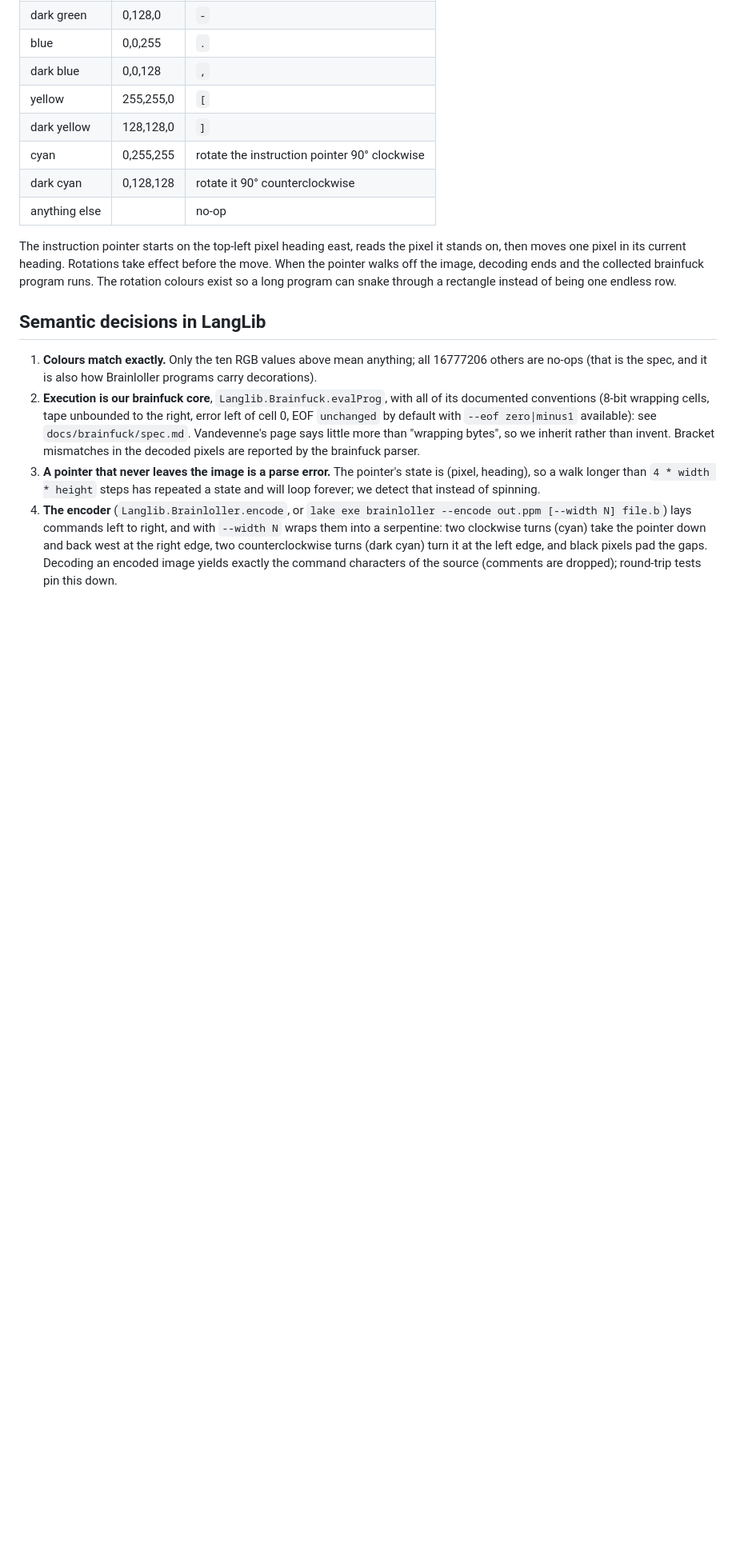
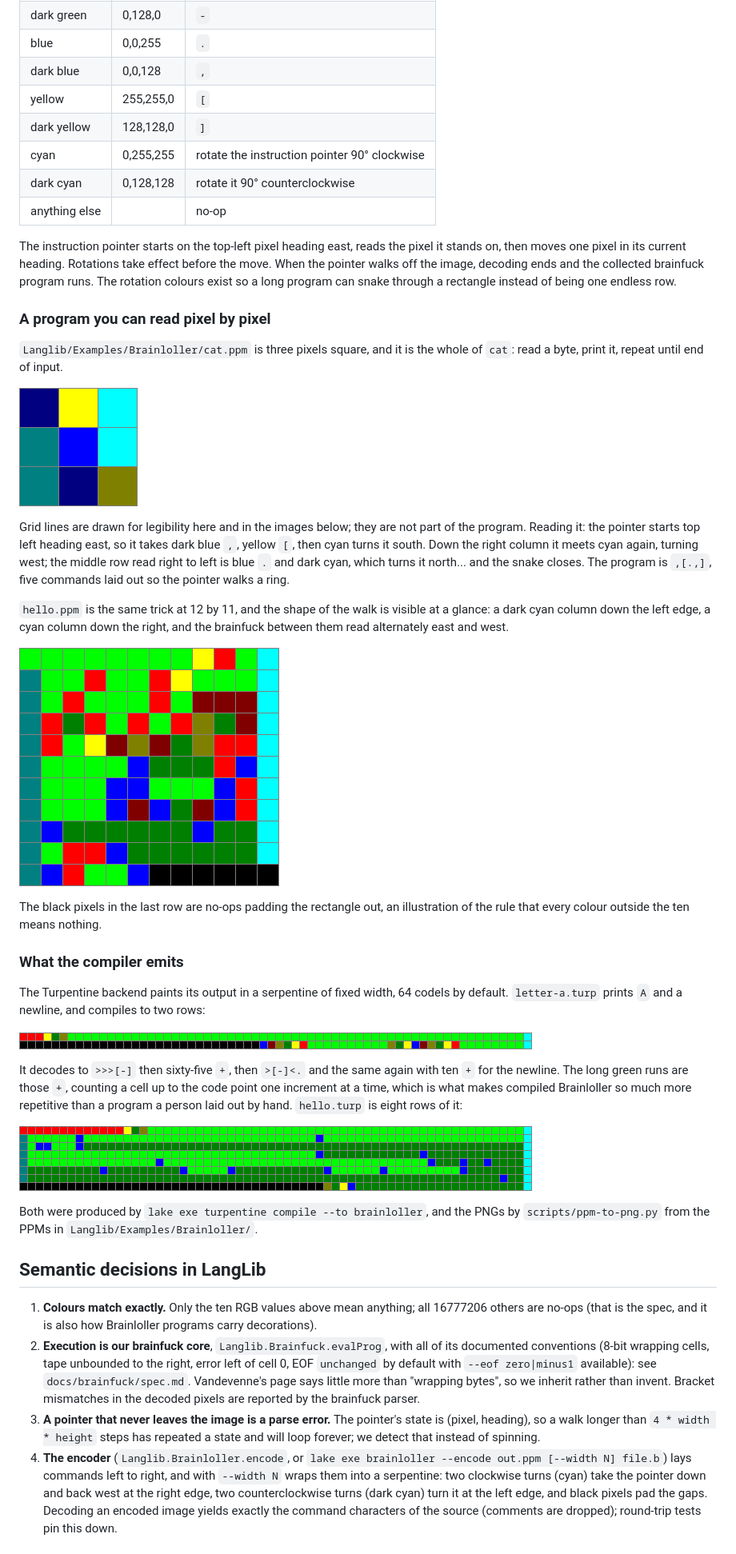
Before and after one commit to ilyasergey/langlib, a Markdown page: docs/brainloller/spec.md, the part around one of its changes. Shown at 80% size. Rendered like a GitHub page; pictures changed too: docs/brainloller/img/cat.png (added), docs/brainloller/img/compiled-hello.png (added), docs/brainloller/img/compiled-letter-a.png (added); blank space fills up the shorter version.

```diff
--- a/docs/brainloller/spec.md
+++ b/docs/brainloller/spec.md
@@ -37,6 +41,51 @@ Rotations take effect before the move. When the pointer walks off the
 image, decoding ends and the collected brainfuck program runs. The
 rotation colours exist so a long program can snake through a rectangle
 instead of being one endless row.
+
+### A program you can read pixel by pixel
+
+`Langlib/Examples/Brainloller/cat.ppm` is three pixels square, and it is
+the whole of `cat`: read a byte, print it, repeat until end of input.
+
+![cat.ppm, three pixels square](img/cat.png)
+
+Grid lines are drawn for legibility here and in the images below; they are
+not part of the program. Reading it: the pointer starts top left heading
+east, so it takes dark blue `,`, yellow `[`, then cyan turns it south. Down
+the right column it meets cyan again, turning west; the middle row read
+right to left is blue `.` and dark cyan, which turns it north... and the
+snake closes. The program is `,[.,]`, five commands laid out so the
+pointer walks a ring.
+
+`hello.ppm` is the same trick at 12 by 11, and the shape of the walk is
+visible at a glance: a dark cyan column down the left edge, a cyan column
+down the right, and the brainfuck between them read alternately east and
+west.
+
+![hello.ppm, 12 by 11](img/hello.png)
+
+The black pixels in the last row are no-ops padding the rectangle out, an
+illustration of the rule that every colour outside the ten means nothing.
+
+### What the compiler emits
+
+The Turpentine backend paints its output in a serpentine of fixed width,
+64 codels by default. `letter-a.turp` prints `A` and a newline, and
+compiles to two rows:
+
+![The compiled letter-a program, 64 by 2](img/compiled-letter-a.png)
+
+It decodes to `>>>[-]` then sixty-five `+`, then `>[-]<.` and the same
+again with ten `+` for the newline. The long green runs are those `+`,
+counting a cell up to the code point one increment at a time, which is
+what makes compiled Brainloller so much more repetitive than a program a
+person laid out by hand. `hello.turp` is eight rows of it:
+
+![The compiled hello program, 64 by 8](img/compiled-hello.png)
+
+Both were produced by `lake exe turpentine compile --to brainloller`, and
+the PNGs by `scripts/ppm-to-png.py` from the PPMs in
+`Langlib/Examples/Brainloller/`.
 
 ## Semantic decisions in LangLib
 
```
Also changed, not shown: other parts of docs/brainloller/spec.md (+4 -0 lines), docs/brainloller/img/colours.png (added), 2 other files.
